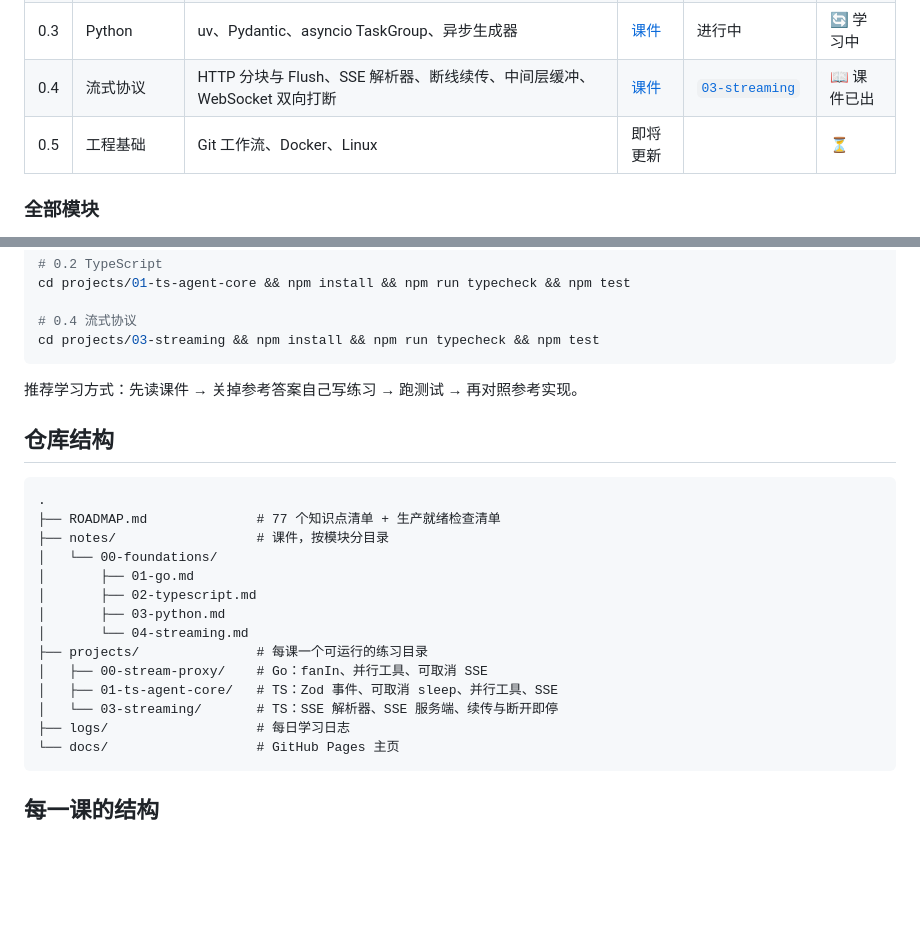
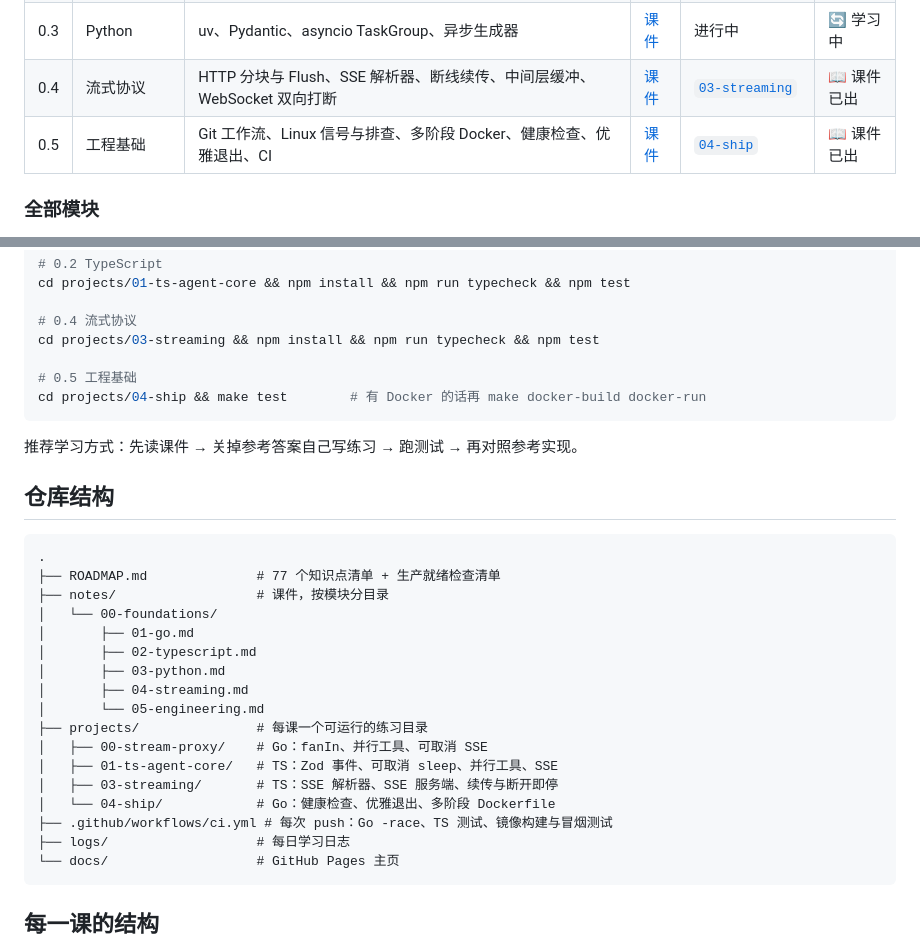
Before and after one commit to Duang777/ai-agent-fullstack-roadmap, a Markdown page: README.md, 2 parts joined by grey strips. Rendered like a GitHub page; blank space fills up the shorter version.

Commit message:
docs: README 加入 0.5 工程基础与 CI 徽章

````diff
--- a/README.md
+++ b/README.md
@@ -54,7 +55,7 @@
 | 0.2 | TypeScript | 可辨识联合、Zod、AsyncGenerator、AbortController | [课件](notes/00-foundations/02-typescript.md) | [`01-ts-agent-core`](projects/01-ts-agent-core) | ✅ 完成 |
 | 0.3 | Python | uv、Pydantic、asyncio TaskGroup、异步生成器 | [课件](notes/00-foundations/03-python.md) | 进行中 | 🔄 学习中 |
 | 0.4 | 流式协议 | HTTP 分块与 Flush、SSE 解析器、断线续传、中间层缓冲、WebSocket 双向打断 | [课件](notes/00-foundations/04-streaming.md) | [`03-streaming`](projects/03-streaming) | 📖 课件已出 |
-| 0.5 | 工程基础 | Git 工作流、Docker、Linux | 即将更新 | | ⏳ |
+| 0.5 | 工程基础 | Git 工作流、Linux 信号与排查、多阶段 Docker、健康检查、优雅退出、CI | [课件](notes/00-foundations/05-engineering.md) | [`04-ship`](projects/04-ship) | 📖 课件已出 |
 
 ### 全部模块
 
@@ -97,6 +98,9 @@ cd projects/01-ts-agent-core && npm install && npm run typecheck && npm test
 
 # 0.4 流式协议
 cd projects/03-streaming && npm install && npm run typecheck && npm test
+
+# 0.5 工程基础
+cd projects/04-ship && make test        # 有 Docker 的话再 make docker-build docker-run
 ```
 
 推荐学习方式：先读课件 → 关掉参考答案自己写练习 → 跑测试 → 再对照参考实现。
@@ -111,11 +115,14 @@ cd projects/03-streaming && npm install && npm run typecheck && npm test
 │       ├── 01-go.md
 │       ├── 02-typescript.md
 │       ├── 03-python.md
-│       └── 04-streaming.md
+│       ├── 04-streaming.md
+│       └── 05-engineering.md
 ├── projects/               # 每课一个可运行的练习目录
 │   ├── 00-stream-proxy/    # Go：fanIn、并行工具、可取消 SSE
 │   ├── 01-ts-agent-core/   # TS：Zod 事件、可取消 sleep、并行工具、SSE
-│   └── 03-streaming/       # TS：SSE 解析器、SSE 服务端、续传与断开即停
+│   ├── 03-streaming/       # TS：SSE 解析器、SSE 服务端、续传与断开即停
+│   └── 04-ship/            # Go：健康检查、优雅退出、多阶段 Dockerfile
+├── .github/workflows/ci.yml # 每次 push：Go -race、TS 测试、镜像构建与冒烟测试
 ├── logs/                   # 每日学习日志
 └── docs/                   # GitHub Pages 主页
 ```
````
Also changed, not shown: other parts of README.md (+1 -0 lines).
